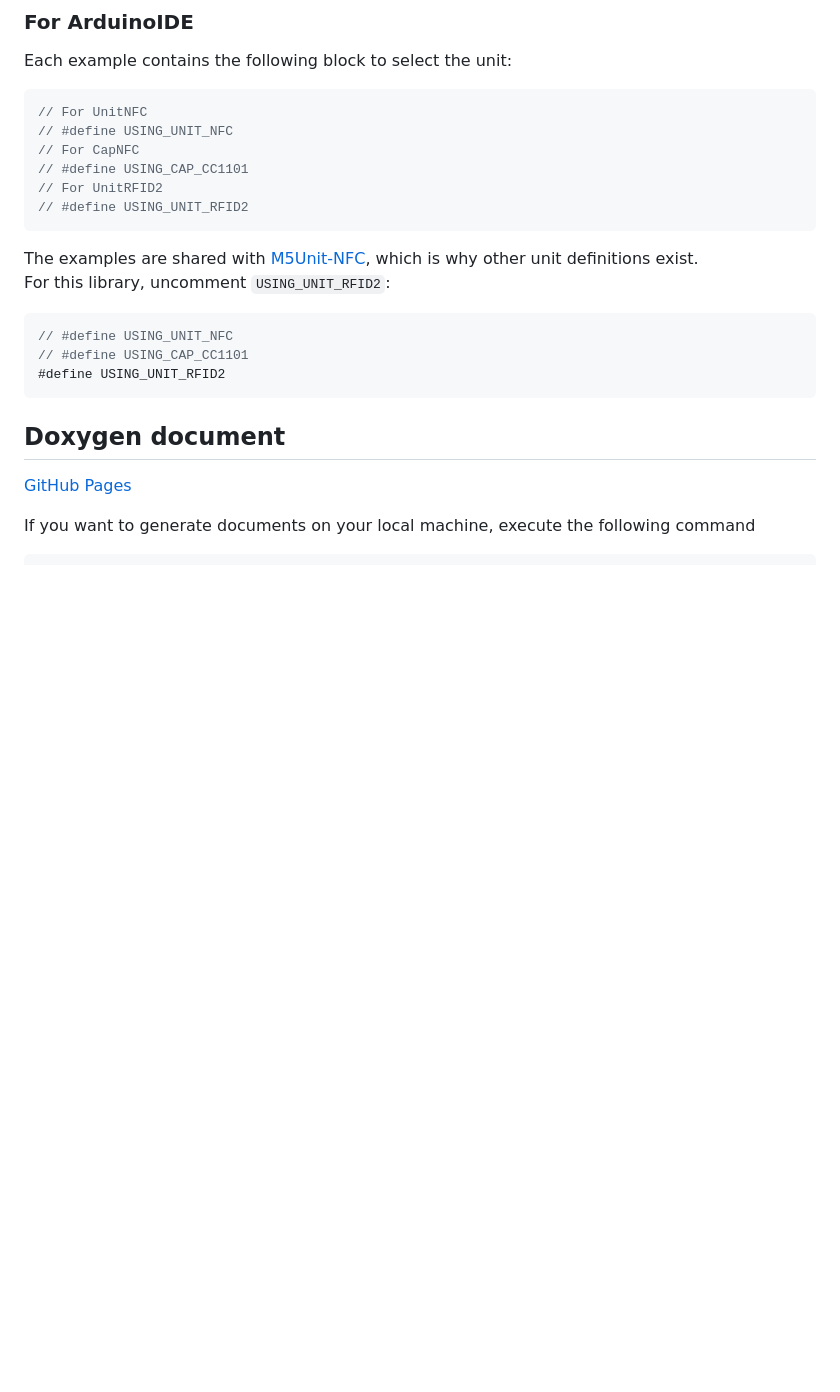
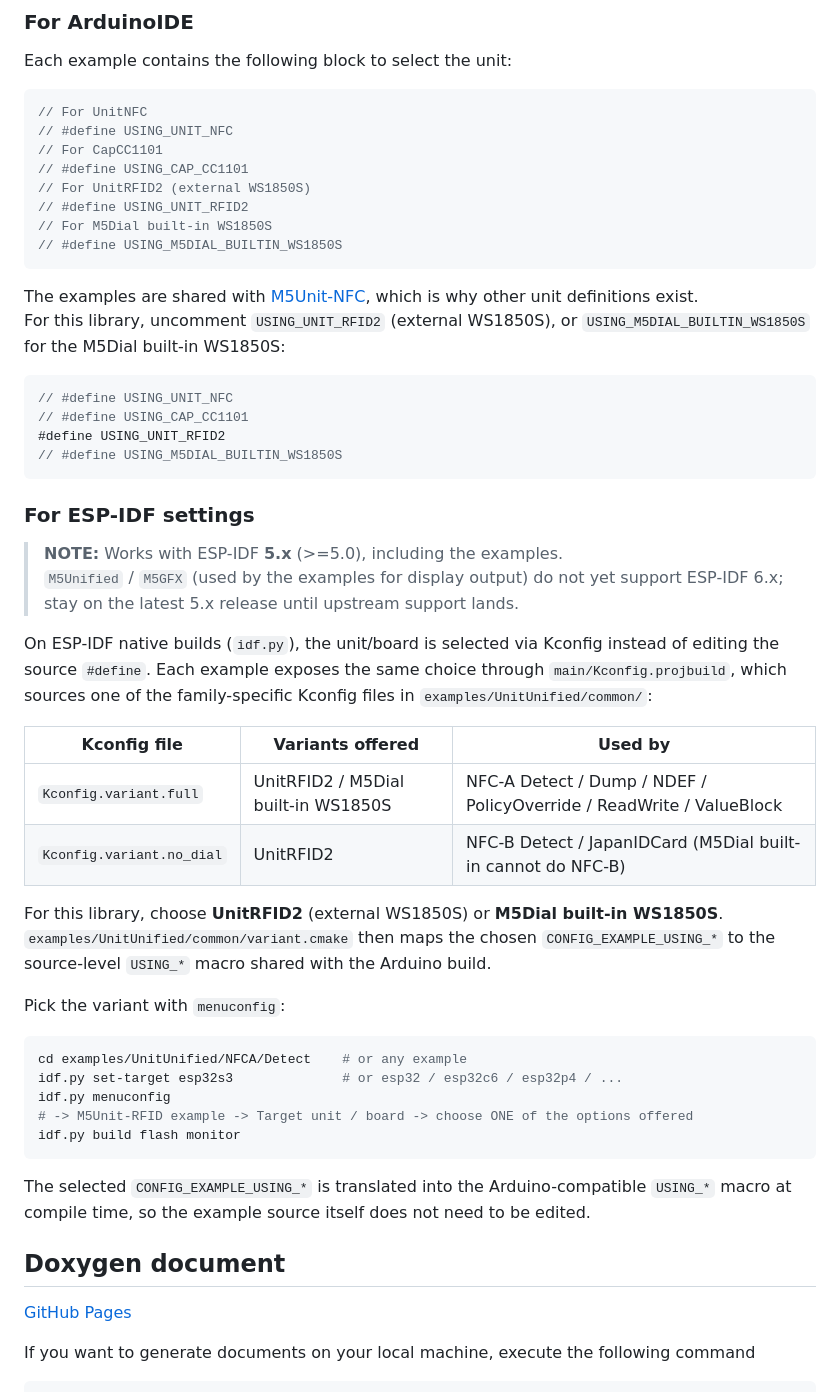
Before and after one commit to m5stack/M5Unit-RFID, a Markdown page: README.md, the part around the change. GitHub-like rendering; blank space fills up the shorter version.

Commit message:
Add ESP-IDF settings section to README

````diff
--- a/README.md
+++ b/README.md
@@ -103,20 +103,50 @@ Each example contains the following block to select the unit:
 ```cpp
 // For UnitNFC
 // #define USING_UNIT_NFC
-// For CapNFC
+// For CapCC1101
 // #define USING_CAP_CC1101
-// For UnitRFID2
+// For UnitRFID2 (external WS1850S)
 // #define USING_UNIT_RFID2
+// For M5Dial built-in WS1850S
+// #define USING_M5DIAL_BUILTIN_WS1850S
 ```
 
 The examples are shared with [M5Unit-NFC](https://github.com/m5stack/M5Unit-NFC), which is why other unit definitions exist.
-For this library, uncomment `USING_UNIT_RFID2`:
+For this library, uncomment `USING_UNIT_RFID2` (external WS1850S), or `USING_M5DIAL_BUILTIN_WS1850S` for the M5Dial built-in WS1850S:
 
 ```cpp
 // #define USING_UNIT_NFC
 // #define USING_CAP_CC1101
 #define USING_UNIT_RFID2
+// #define USING_M5DIAL_BUILTIN_WS1850S
 ```
+
+### For ESP-IDF settings
+
+> **NOTE:** Works with ESP-IDF **5.x** (>=5.0), including the examples.
+> `M5Unified` / `M5GFX` (used by the examples for display output) do not yet support ESP-IDF 6.x; stay on the latest 5.x release until upstream support lands.
+
+On ESP-IDF native builds (`idf.py`), the unit/board is selected via Kconfig instead of editing the source `#define`. Each example exposes the same choice through `main/Kconfig.projbuild`, which sources one of the family-specific Kconfig files in `examples/UnitUnified/common/`:
+
+| Kconfig file | Variants offered | Used by |
+|---|---|---|
+| `Kconfig.variant.full` | UnitRFID2 / M5Dial built-in WS1850S | NFC-A Detect / Dump / NDEF / PolicyOverride / ReadWrite / ValueBlock |
+| `Kconfig.variant.no_dial` | UnitRFID2 | NFC-B Detect / JapanIDCard (M5Dial built-in cannot do NFC-B) |
+
+For this library, choose **UnitRFID2** (external WS1850S) or **M5Dial built-in WS1850S**.
+`examples/UnitUnified/common/variant.cmake` then maps the chosen `CONFIG_EXAMPLE_USING_*` to the source-level `USING_*` macro shared with the Arduino build.
+
+Pick the variant with `menuconfig`:
+
+```sh
+cd examples/UnitUnified/NFCA/Detect    # or any example
+idf.py set-target esp32s3              # or esp32 / esp32c6 / esp32p4 / ...
+idf.py menuconfig
+# -> M5Unit-RFID example -> Target unit / board -> choose ONE of the options offered
+idf.py build flash monitor
+```
+
+The selected `CONFIG_EXAMPLE_USING_*` is translated into the Arduino-compatible `USING_*` macro at compile time, so the example source itself does not need to be edited.
 
 ## Doxygen document
 [GitHub Pages](https://m5stack.github.io/M5Unit-RFID/)
````
